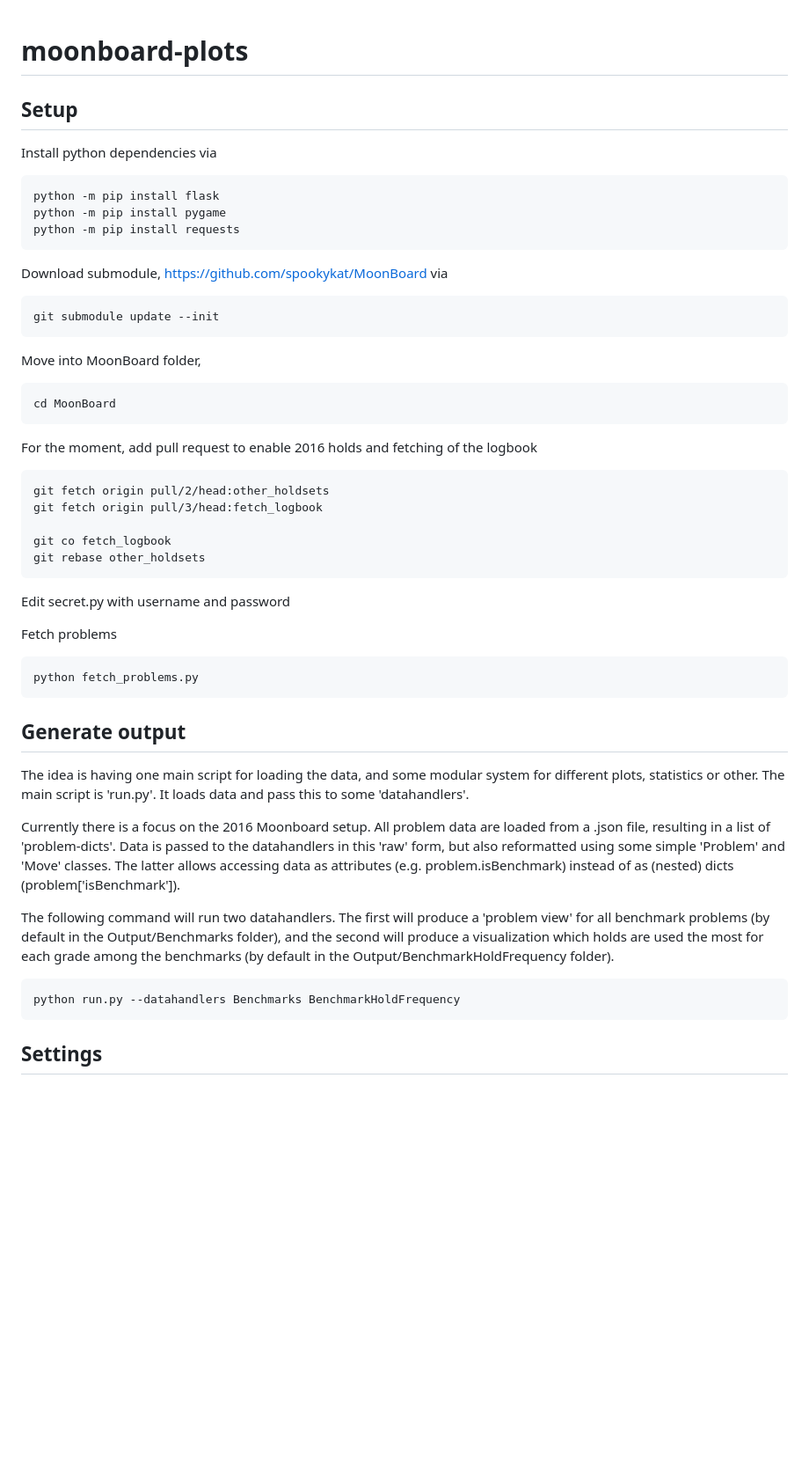
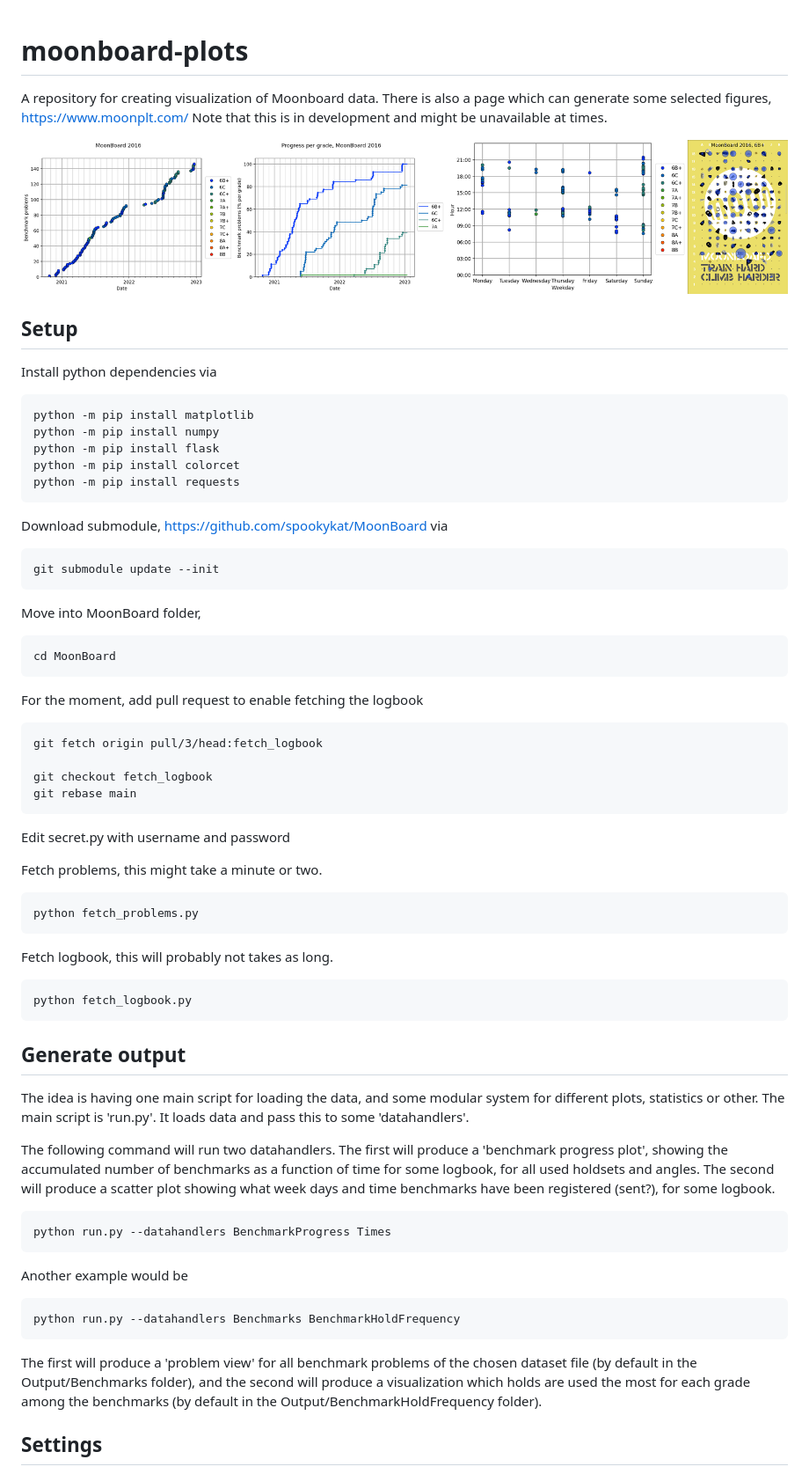
Before and after one commit to erikwallin86/moonboard-plots, a Markdown page: README.md, the part around the change printed below. Shown: that part at 88% size. Rendered like a GitHub page; pictures changed too: static/combined2.png (added); blank space fills up the shorter version.

Commit message:
Major update. html interface, more plots, holdsets etc.

````diff
--- a/README.md
+++ b/README.md
@@ -1,11 +1,17 @@
 # moonboard-plots
+A repository for creating visualization of Moonboard data.
+There is also a page which can generate some selected figures, https://www.moonplt.com/
+Note that this is in development and might be unavailable at times.
 
+![alt text](https://github.com/erikwallin86/moonboard-plots/blob/html/static/combined2.png?raw=true)
 
 ## Setup
 Install python dependencies via
 ```
+python -m pip install matplotlib
+python -m pip install numpy
 python -m pip install flask
-python -m pip install pygame
+python -m pip install colorcet
 python -m pip install requests
 ```
 Download submodule, https://github.com/spookykat/MoonBoard via
@@ -17,31 +23,38 @@ Move into MoonBoard folder,
 cd MoonBoard
 ```
 
-For the moment, add pull request to enable 2016 holds and fetching of the logbook
+For the moment, add pull request to enable fetching the logbook
 ```
-git fetch origin pull/2/head:other_holdsets
 git fetch origin pull/3/head:fetch_logbook
 
-git co fetch_logbook
-git rebase other_holdsets
+git checkout fetch_logbook
+git rebase main
 ```
 
 Edit secret.py with username and password
 
-Fetch problems
+Fetch problems, this might take a minute or two.
 ```
 python fetch_problems.py
+```
+Fetch logbook, this will probably not takes as long.
+```
+python fetch_logbook.py
 ```
 
 ## Generate output
 The idea is having one main script for loading the data, and some modular system for different plots, statistics or other. The main script is 'run.py'. It loads data and pass this to some 'datahandlers'.
 
-Currently there is a focus on the 2016 Moonboard setup. All problem data are loaded from a .json file, resulting in a list of 'problem-dicts'. Data is passed to the datahandlers in this 'raw' form, but also reformatted using some simple 'Problem' and 'Move' classes. The latter allows accessing data as attributes (e.g. problem.isBenchmark) instead of as (nested) dicts (problem['isBenchmark']).
+The following command will run two datahandlers. The first will produce a 'benchmark progress plot', showing the accumulated number of benchmarks as a function of time for some logbook, for all used holdsets and angles. The second will produce a scatter plot showing what week days and time benchmarks have been registered (sent?), for some logbook.
+```
+python run.py --datahandlers BenchmarkProgress Times
+```
 
-The following command will run two datahandlers. The first will produce a 'problem view' for all benchmark problems (by default in the Output/Benchmarks folder), and the second will produce a visualization which holds are used the most for each grade among the benchmarks (by default in the Output/BenchmarkHoldFrequency folder).
+Another example would be
 ```
 python run.py --datahandlers Benchmarks BenchmarkHoldFrequency
 ```
+The first will produce a 'problem view' for all benchmark problems of the chosen dataset file (by default in the Output/Benchmarks folder), and the second will produce a visualization which holds are used the most for each grade among the benchmarks (by default in the Output/BenchmarkHoldFrequency folder).
 
 ## Settings
 run.py takes some arguments. `--filename` is the path to the dataset file, by default 'MoonBoard/problems MoonBoard 2016 .json'. `--save-dir` is the folder where to save data, by default 'Output'. `--datahandlers` take one or several datahandlers, as seen above. Using `--settings` one can provide arguments to the datahandlers. These can be general or specific. General settings are provided as e.g. `--settings overwrite:True` and will be given to all datahandlers. Specific settings are provided as e.g. `--settings BenchmarkHoldFrequency:"dict(overwrite=True)"` and will only apply to the specified datahandler.
````
Also changed, not shown: other parts of README.md (+18 -0 lines), gpx/MoonBoard 2016 .png (added), gpx/MoonBoard Masters 2017 25.png (added), gpx/MoonBoard Masters 2017 40.png (added), gpx/MoonBoard Masters 2019 25.png (added), gpx/MoonBoard Masters 2019 40.png (added), 11 other files.
